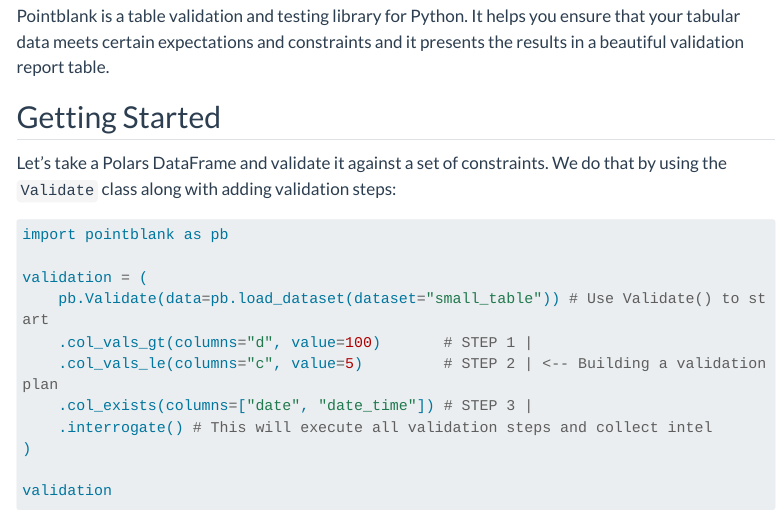
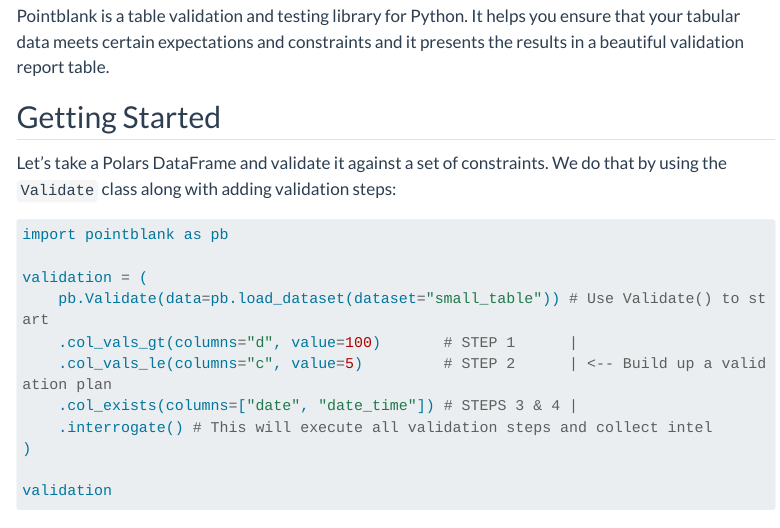
Before and after one commit to tylerriccio33/pointblank, a Quarto document (docs/index.qmd): the page in a window 1100 px wide, from 70 px down. Rendered offline with R 4.5, knitr and Pandoc in place of Quarto, with nearby package versions; menus at the side of the page are left out; long lines of code are wrapped.

Commit message:
Update Pointblank site README

```diff
--- a/docs/index.qmd
+++ b/docs/index.qmd
@@ -25,9 +25,9 @@
 
 validation = (
     pb.Validate(data=pb.load_dataset(dataset="small_table")) # Use Validate() to start
-    .col_vals_gt(columns="d", value=100)       # STEP 1 |
-    .col_vals_le(columns="c", value=5)         # STEP 2 | <-- Building a validation plan
-    .col_exists(columns=["date", "date_time"]) # STEP 3 |
+    .col_vals_gt(columns="d", value=100)       # STEP 1      |
+    .col_vals_le(columns="c", value=5)         # STEP 2      | <-- Build up a validation plan
+    .col_exists(columns=["date", "date_time"]) # STEPS 3 & 4 |
     .interrogate() # This will execute all validation steps and collect intel
 )
 
```
